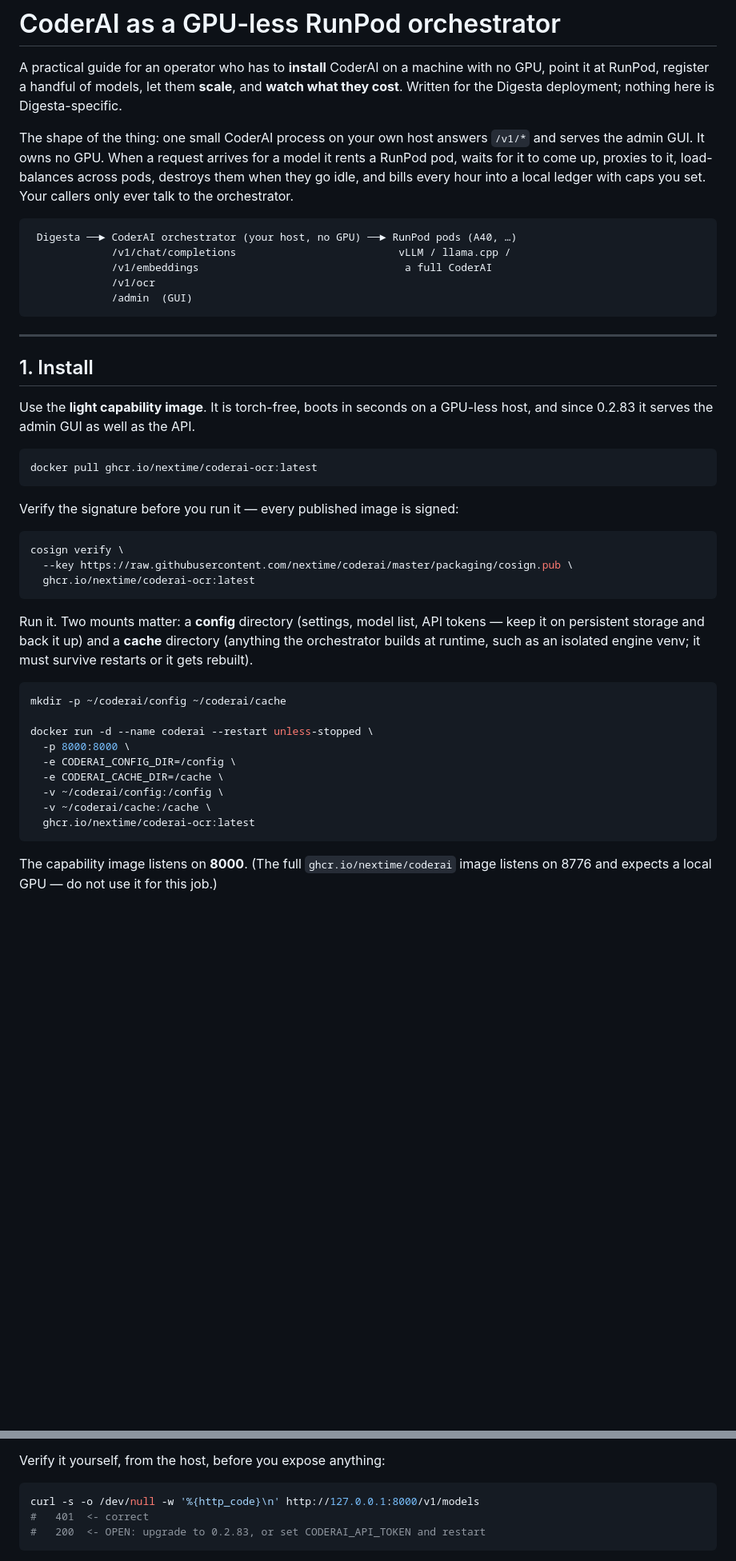
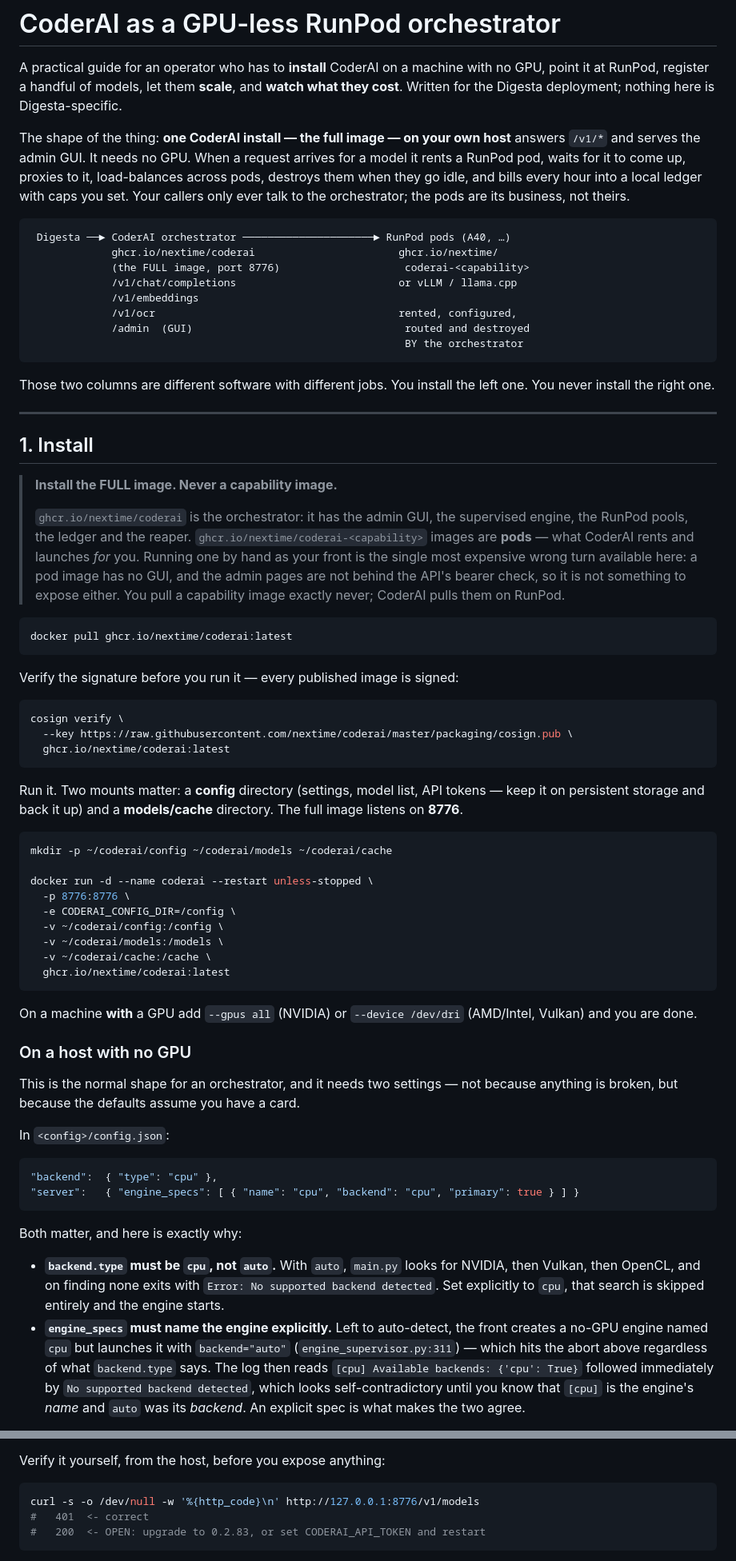
Before and after one commit to nextime/coderai, a Markdown page: docs/orchestrator-runpod-guide.md, 2 parts joined by grey strips. Shown at 80% size. GitHub-like rendering; blank space fills up the shorter version.

````diff
--- a/docs/orchestrator-runpod-guide.md
+++ b/docs/orchestrator-runpod-guide.md
@@ -5,29 +5,44 @@ no GPU, point it at RunPod, register a handful of models, let them **scale**, an
 **watch what they cost**. Written for the Digesta deployment; nothing here is
 Digesta-specific.
 
-The shape of the thing: one small CoderAI process on your own host answers
-`/v1/*` and serves the admin GUI. It owns no GPU. When a request arrives for a
-model it rents a RunPod pod, waits for it to come up, proxies to it, load-balances
-across pods, destroys them when they go idle, and bills every hour into a local
-ledger with caps you set. Your callers only ever talk to the orchestrator.
+The shape of the thing: **one CoderAI install — the full image — on your own
+host** answers `/v1/*` and serves the admin GUI. It needs no GPU. When a request
+arrives for a model it rents a RunPod pod, waits for it to come up, proxies to
+it, load-balances across pods, destroys them when they go idle, and bills every
+hour into a local ledger with caps you set. Your callers only ever talk to the
+orchestrator; the pods are its business, not theirs.
 
 ```
- Digesta ──► CoderAI orchestrator (your host, no GPU) ──► RunPod pods (A40, …)
-             /v1/chat/completions                          vLLM / llama.cpp /
-             /v1/embeddings                                 a full CoderAI
-             /v1/ocr
-             /admin  (GUI)
+ Digesta ──► CoderAI orchestrator ─────────────────────► RunPod pods (A40, …)
+             ghcr.io/nextime/coderai                       ghcr.io/nextime/
+             (the FULL image, port 8776)                    coderai-<capability>
+             /v1/chat/completions                          or vLLM / llama.cpp
+             /v1/embeddings
+             /v1/ocr                                       rented, configured,
+             /admin  (GUI)                                  routed and destroyed
+                                                            BY the orchestrator
 ```
+
+Those two columns are different software with different jobs. You install the
+left one. You never install the right one.
 
 ---
 
 ## 1. Install
 
-Use the **light capability image**. It is torch-free, boots in seconds on a
-GPU-less host, and since 0.2.83 it serves the admin GUI as well as the API.
+> **Install the FULL image. Never a capability image.**
+>
+> `ghcr.io/nextime/coderai` is the orchestrator: it has the admin GUI, the
+> supervised engine, the RunPod pools, the ledger and the reaper.
+> `ghcr.io/nextime/coderai-<capability>` images are **pods** — what CoderAI
+> rents and launches *for* you. Running one by hand as your front is the single
+> most expensive wrong turn available here: a pod image has no GUI, and the
+> admin pages are not behind the API's bearer check, so it is not something to
+> expose either. You pull a capability image exactly never; CoderAI pulls them
+> on RunPod.
 
 ```bash
-docker pull ghcr.io/nextime/coderai-ocr:latest
+docker pull ghcr.io/nextime/coderai:latest
 ```
 
 Verify the signature before you run it — every published image is signed:
@@ -35,25 +50,52 @@ Verify the signature before you run it — every published image is signed:
 ```bash
 cosign verify \
   --key https://raw.githubusercontent.com/nextime/coderai/master/packaging/cosign.pub \
-  ghcr.io/nextime/coderai-ocr:latest
+  ghcr.io/nextime/coderai:latest
 ```
 
 Run it. Two mounts matter: a **config** directory (settings, model list, API
-tokens — keep it on persistent storage and back it up) and a **cache**
-directory (anything the orchestrator builds at runtime, such as an isolated
-engine venv; it must survive restarts or it gets rebuilt).
+tokens — keep it on persistent storage and back it up) and a **models/cache**
+directory. The full image listens on **8776**.
 
 ```bash
-mkdir -p ~/coderai/config ~/coderai/cache
+mkdir -p ~/coderai/config ~/coderai/models ~/coderai/cache
 
 docker run -d --name coderai --restart unless-stopped \
-  -p 8000:8000 \
+  -p 8776:8776 \
   -e CODERAI_CONFIG_DIR=/config \
-  -e CODERAI_CACHE_DIR=/cache \
   -v ~/coderai/config:/config \
+  -v ~/coderai/models:/models \
   -v ~/coderai/cache:/cache \
-  ghcr.io/nextime/coderai-ocr:latest
+  ghcr.io/nextime/coderai:latest
 ```
 
-The capability image listens on **8000**. (The full `ghcr.io/nextime/coderai`
-image listens on 8776 and expects a local GPU — do not use it for this job.)
+On a machine **with** a GPU add `--gpus all` (NVIDIA) or `--device /dev/dri`
+(AMD/Intel, Vulkan) and you are done.
+
+### On a host with no GPU
+
+This is the normal shape for an orchestrator, and it needs two settings — not
+because anything is broken, but because the defaults assume you have a card.
+
+In `<config>/config.json`:
+
+```json
+"backend":  { "type": "cpu" },
+"server":   { "engine_specs": [ { "name": "cpu", "backend": "cpu", "primary": true } ] }
+```
+
+Both matter, and here is exactly why:
+
+- **`backend.type` must be `cpu`, not `auto`.** With `auto`, `main.py` looks for
+  NVIDIA, then Vulkan, then OpenCL, and on finding none exits with
+  `Error: No supported backend detected`. Set explicitly to `cpu`, that search
+  is skipped entirely and the engine starts.
+- **`engine_specs` must name the engine explicitly.** Left to auto-detect, the
+  front creates a no-GPU engine named `cpu` but launches it with
+  `backend="auto"` (`engine_supervisor.py:311`) — which hits the abort above
+  regardless of what `backend.type` says. The log then reads `[cpu] Available
+  backends: {'cpu': True}` followed immediately by `No supported backend
+  detected`, which looks self-contradictory until you know that `[cpu]` is the
+  engine's *name* and `auto` was its *backend*. An explicit spec is what makes
+  the two agree.
+
@@ -149,7 +189,7 @@ config dir at import and logs `[api] API tokens enforced from <dir>`.
 Verify it yourself, from the host, before you expose anything:
 
 ```bash
-curl -s -o /dev/null -w '%{http_code}\n' http://127.0.0.1:8000/v1/models
+curl -s -o /dev/null -w '%{http_code}\n' http://127.0.0.1:8776/v1/models
 #   401  <- correct
 #   200  <- OPEN: upgrade to 0.2.83, or set CODERAI_API_TOKEN and restart
 ```
````
Also changed, not shown: other parts of docs/orchestrator-runpod-guide.md (+34 -38 lines).
